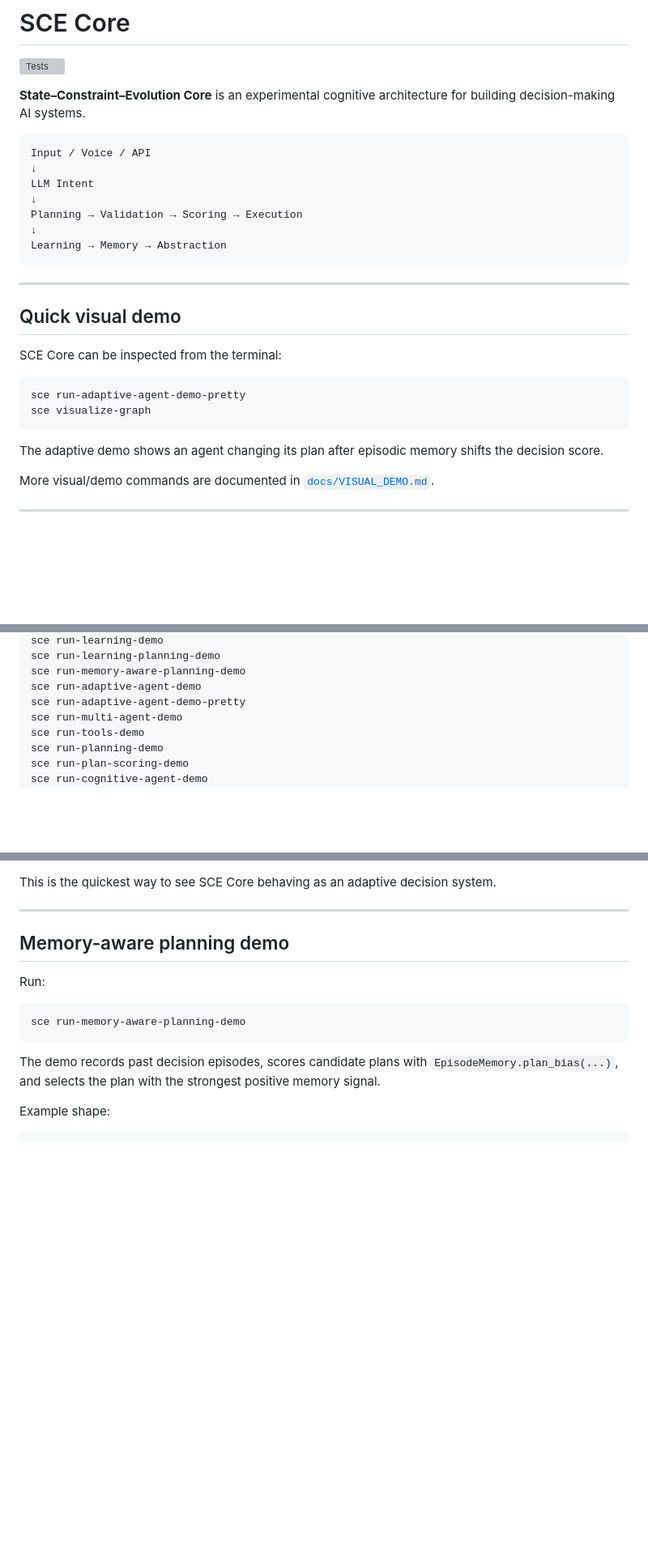
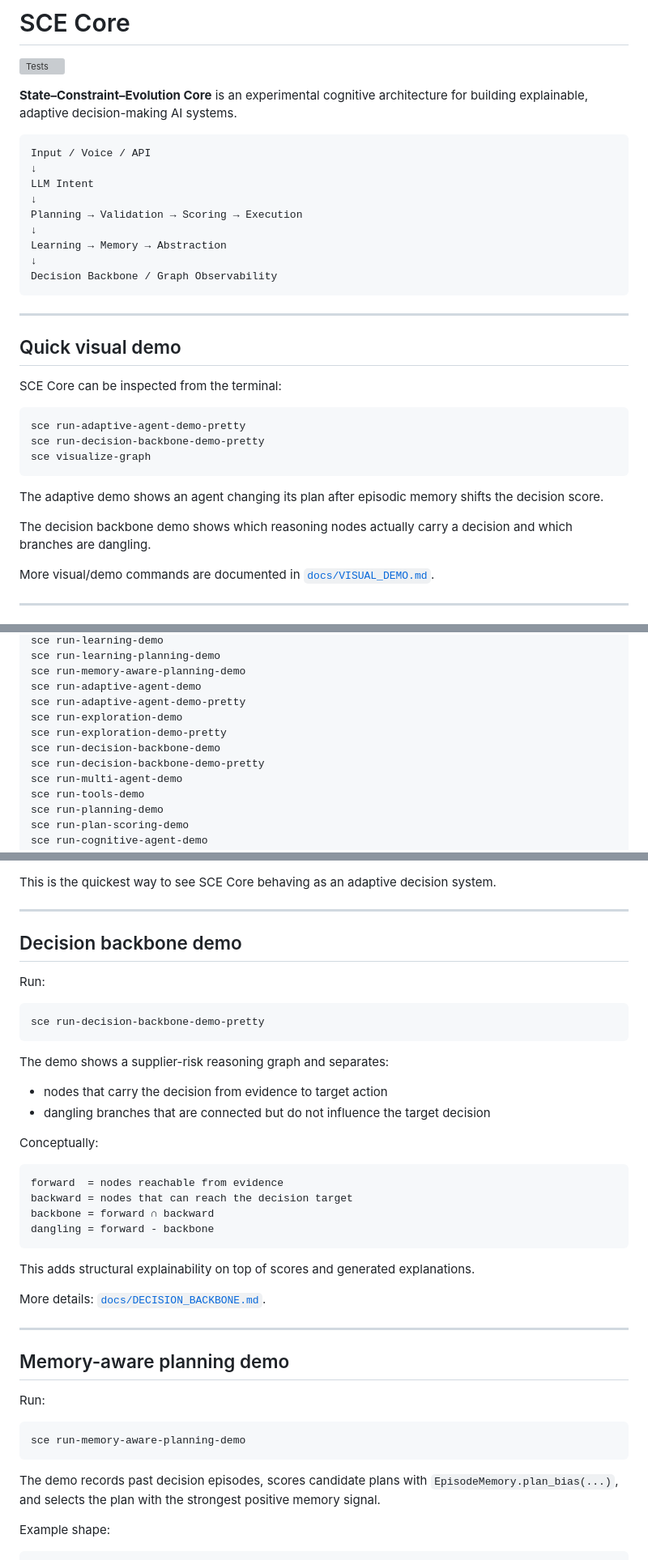
Before and after one commit to yanixkz/sce-core, a Markdown page: README.md, 3 parts joined by grey strips. Shown at 81% size. GitHub-like rendering; blank space fills up the shorter version; grey boxes are pictures that could not be loaded.

Commit message:
Document decision backbone demos and architecture

````diff
--- a/README.md
+++ b/README.md
@@ -2,7 +2,7 @@
 
 ![Tests](https://github.com/yanixkz/sce-core/actions/workflows/tests.yml/badge.svg)
 
-**State–Constraint–Evolution Core** is an experimental cognitive architecture for building decision-making AI systems.
+**State–Constraint–Evolution Core** is an experimental cognitive architecture for building explainable, adaptive decision-making AI systems.
 
 ```text
 Input / Voice / API
@@ -12,6 +12,8 @@ LLM Intent
 Planning → Validation → Scoring → Execution
 ↓
 Learning → Memory → Abstraction
+↓
+Decision Backbone / Graph Observability
 ```
 
 ---
@@ -22,10 +24,13 @@ SCE Core can be inspected from the terminal:
 
 ```bash
 sce run-adaptive-agent-demo-pretty
+sce run-decision-backbone-demo-pretty
 sce visualize-graph
 ```
 
 The adaptive demo shows an agent changing its plan after episodic memory shifts the decision score.
+
+The decision backbone demo shows which reasoning nodes actually carry a decision and which branches are dangling.
 
 More visual/demo commands are documented in [`docs/VISUAL_DEMO.md`](docs/VISUAL_DEMO.md).
 
@@ -171,6 +181,10 @@ sce run-learning-planning-demo
 sce run-memory-aware-planning-demo
 sce run-adaptive-agent-demo
 sce run-adaptive-agent-demo-pretty
+sce run-exploration-demo
+sce run-exploration-demo-pretty
+sce run-decision-backbone-demo
+sce run-decision-backbone-demo-pretty
 sce run-multi-agent-demo
 sce run-tools-demo
 sce run-planning-demo
@@ -210,6 +224,34 @@ It prints:
 - why the decision changed
 
 This is the quickest way to see SCE Core behaving as an adaptive decision system.
+
+---
+
+## Decision backbone demo
+
+Run:
+
+```bash
+sce run-decision-backbone-demo-pretty
+```
+
+The demo shows a supplier-risk reasoning graph and separates:
+
+- nodes that carry the decision from evidence to target action
+- dangling branches that are connected but do not influence the target decision
+
+Conceptually:
+
+```text
+forward  = nodes reachable from evidence
+backward = nodes that can reach the decision target
+backbone = forward ∩ backward
+dangling = forward - backbone
+```
+
+This adds structural explainability on top of scores and generated explanations.
+
+More details: [`docs/DECISION_BACKBONE.md`](docs/DECISION_BACKBONE.md).
 
 ---
 
````
Also changed, not shown: other parts of README.md (+9 -2 lines).
